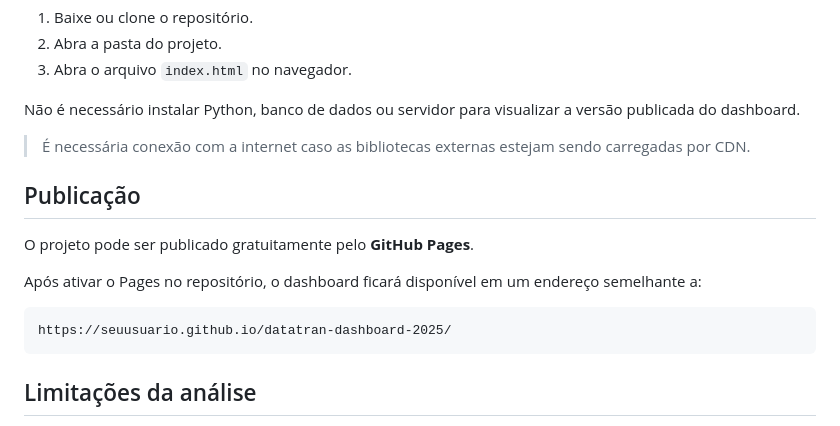
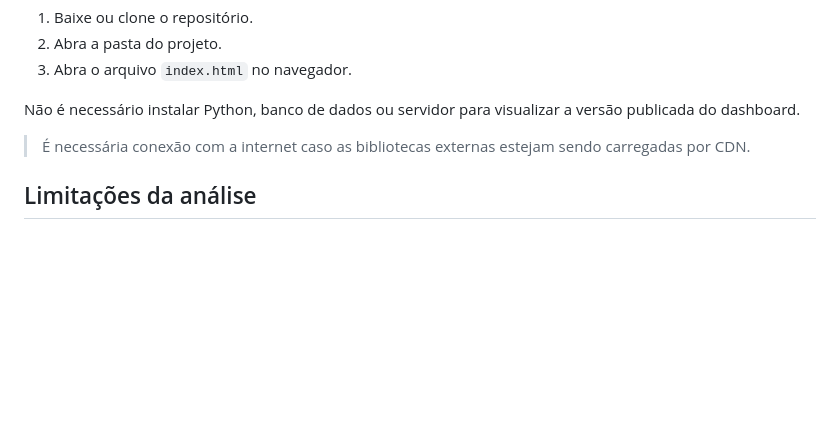
Before and after one commit to Jacksonjnd/Projeto_5_datatran-dashboard-2025, a Markdown page: README.md, the part around the change. GitHub-like rendering; blank space fills up the shorter version.

Commit message:
Remove GitHub Pages publication instructions
Removed publication section for GitHub Pages from README.

````diff
--- a/README.md
+++ b/README.md
@@ -172,16 +172,6 @@ Não é necessário instalar Python, banco de dados ou servidor para visualizar
 
 > É necessária conexão com a internet caso as bibliotecas externas estejam sendo carregadas por CDN.
 
-## Publicação
-
-O projeto pode ser publicado gratuitamente pelo **GitHub Pages**.
-
-Após ativar o Pages no repositório, o dashboard ficará disponível em um endereço semelhante a:
-
-```text
-https://seuusuario.github.io/datatran-dashboard-2025/
-```
-
 ## Limitações da análise
 
 Os dados permitem identificar padrões, concentrações e associações, mas não permitem concluir, por si só, relação direta de causa e efeito.
````
